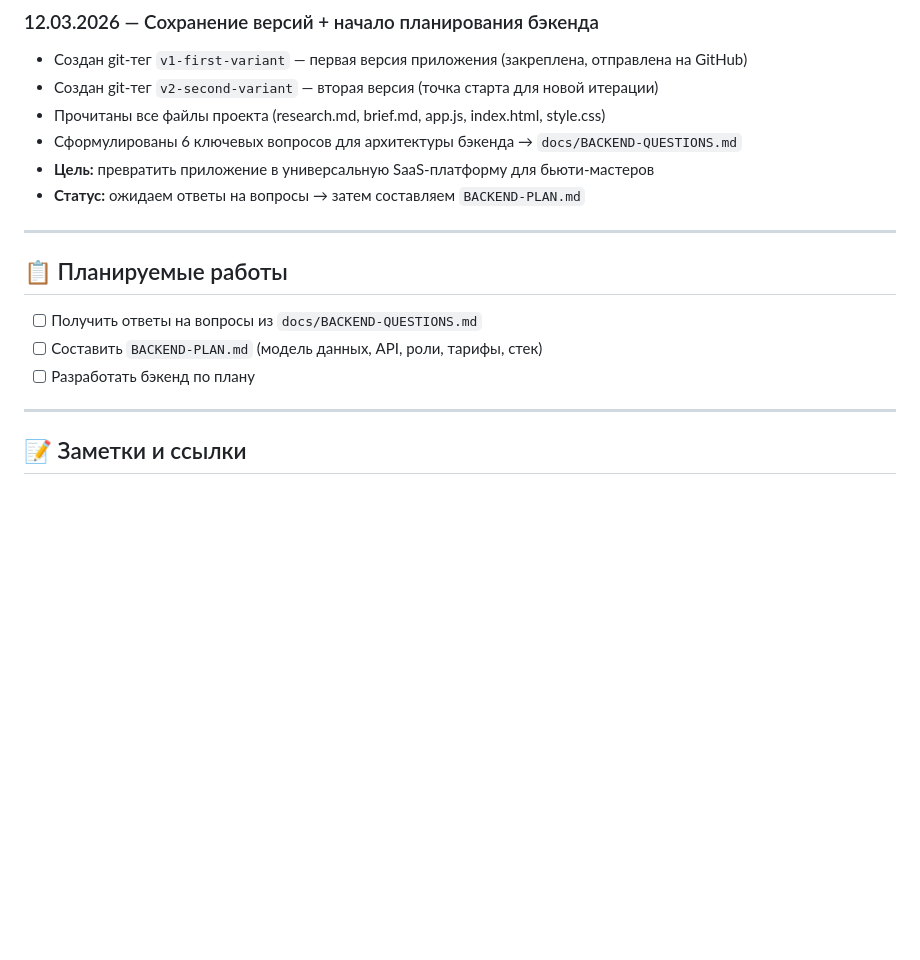
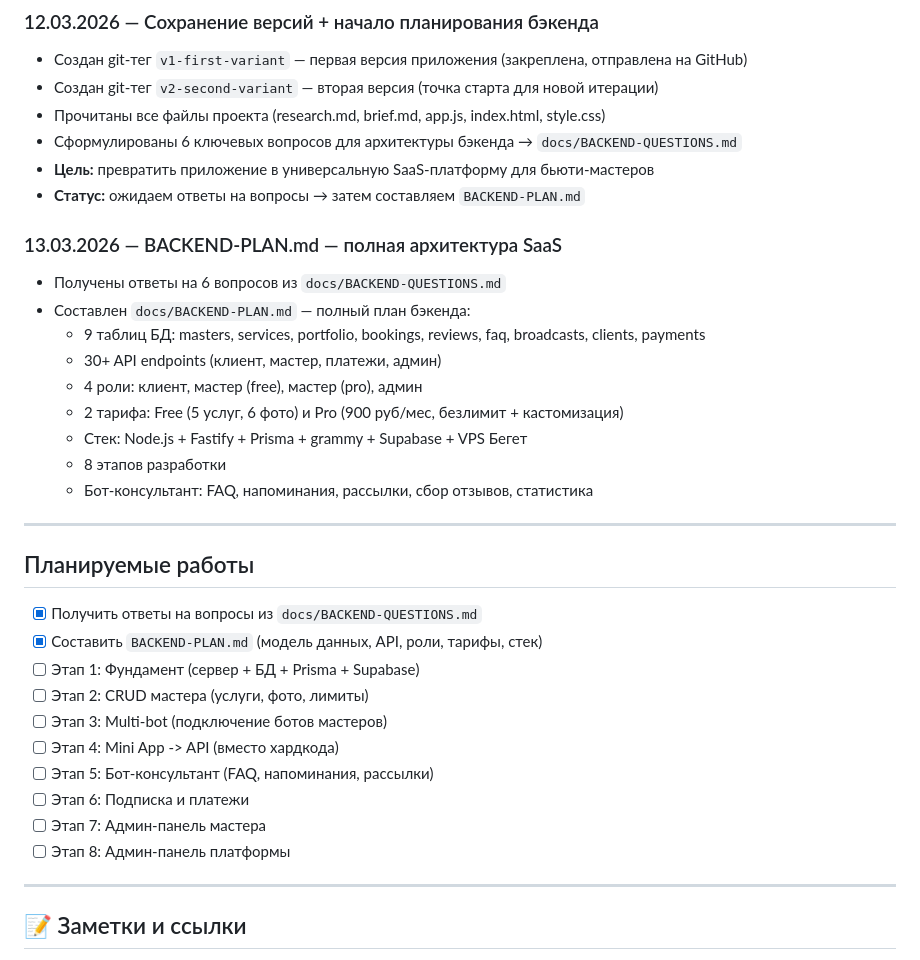
Before and after one commit to idiirinasmr/tg-beauty-catalog, a Markdown page: WORK-LOG.md, the part around the change. Rendered like a GitHub page; blank space fills up the shorter version.

```diff
--- a/WORK-LOG.md
+++ b/WORK-LOG.md
@@ -54,12 +54,30 @@
 - **Цель:** превратить приложение в универсальную SaaS-платформу для бьюти-мастеров
 - **Статус:** ожидаем ответы на вопросы → затем составляем `BACKEND-PLAN.md`
 
+### 13.03.2026 — BACKEND-PLAN.md — полная архитектура SaaS
+- Получены ответы на 6 вопросов из `docs/BACKEND-QUESTIONS.md`
+- Составлен `docs/BACKEND-PLAN.md` — полный план бэкенда:
+  - 9 таблиц БД: masters, services, portfolio, bookings, reviews, faq, broadcasts, clients, payments
+  - 30+ API endpoints (клиент, мастер, платежи, админ)
+  - 4 роли: клиент, мастер (free), мастер (pro), админ
+  - 2 тарифа: Free (5 услуг, 6 фото) и Pro (900 руб/мес, безлимит + кастомизация)
+  - Стек: Node.js + Fastify + Prisma + grammy + Supabase + VPS Бегет
+  - 8 этапов разработки
+  - Бот-консультант: FAQ, напоминания, рассылки, сбор отзывов, статистика
+
 ---
 
-## 📋 Планируемые работы
-- [ ] Получить ответы на вопросы из `docs/BACKEND-QUESTIONS.md`
-- [ ] Составить `BACKEND-PLAN.md` (модель данных, API, роли, тарифы, стек)
-- [ ] Разработать бэкенд по плану
+## Планируемые работы
+- [x] Получить ответы на вопросы из `docs/BACKEND-QUESTIONS.md`
+- [x] Составить `BACKEND-PLAN.md` (модель данных, API, роли, тарифы, стек)
+- [ ] Этап 1: Фундамент (сервер + БД + Prisma + Supabase)
+- [ ] Этап 2: CRUD мастера (услуги, фото, лимиты)
+- [ ] Этап 3: Multi-bot (подключение ботов мастеров)
+- [ ] Этап 4: Mini App -> API (вместо хардкода)
+- [ ] Этап 5: Бот-консультант (FAQ, напоминания, рассылки)
+- [ ] Этап 6: Подписка и платежи
+- [ ] Этап 7: Админ-панель мастера
+- [ ] Этап 8: Админ-панель платформы
 
 ---
 
```
Also changed, not shown: docs/BACKEND-PLAN.md (added, +516 -0 lines), docs/BACKEND-QUESTIONS.md (+18 -10 lines).
